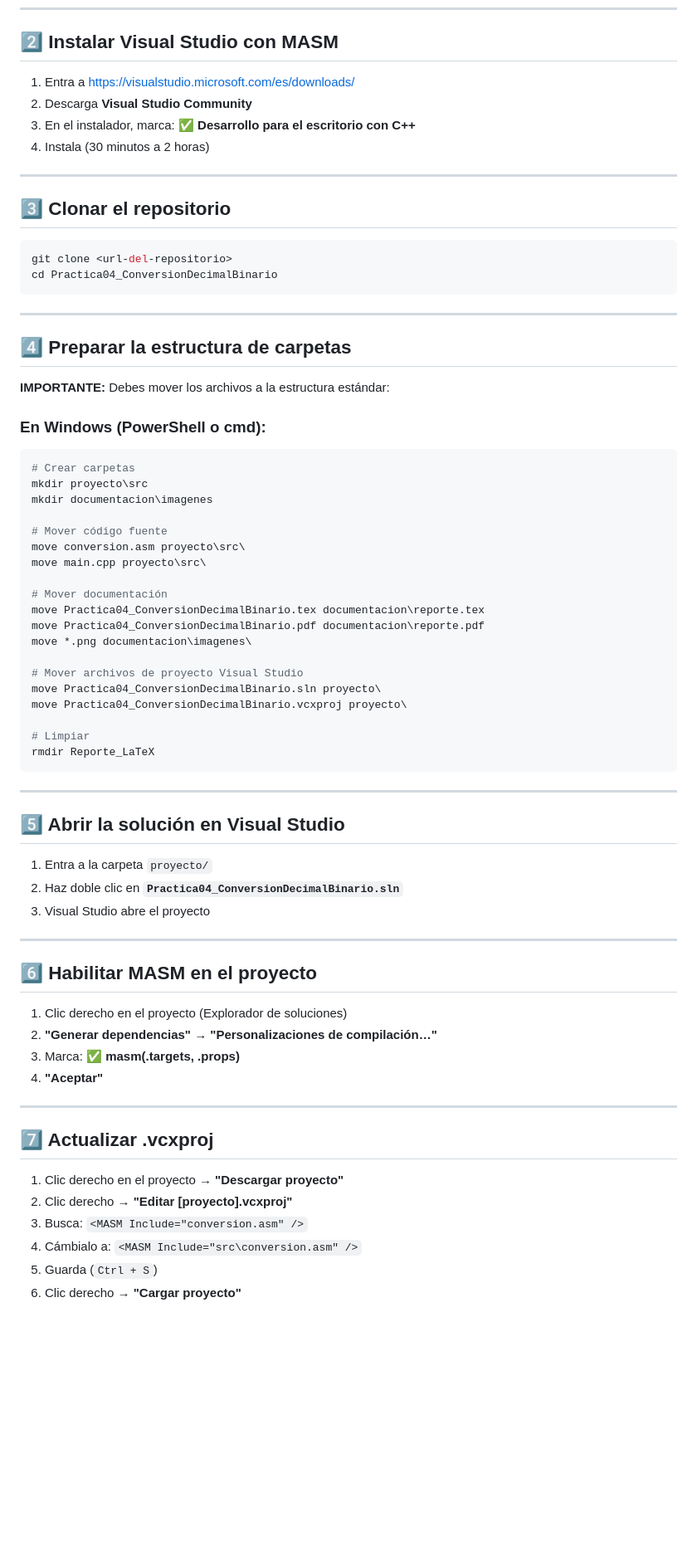
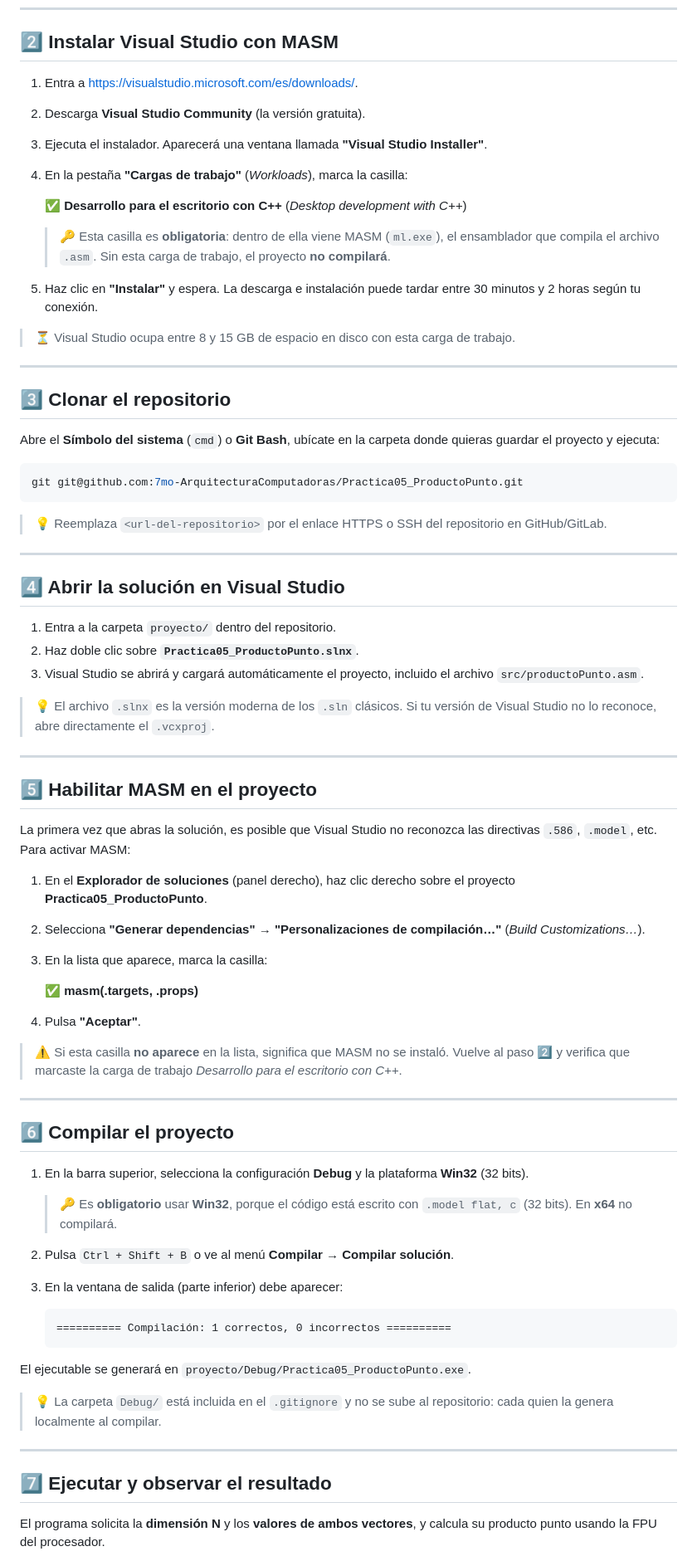
Before and after one commit to 7mo-ArquitecturaComputadoras/Practica05_ProductoPunto, a Markdown page: proyecto/README_instalacion.md, the part around one of its changes. Shown at 83% size. GitHub-like rendering; blank space fills up the shorter version.

Commit message:
Mejora visualizacion

````diff
--- a/proyecto/README_instalacion.md
+++ b/proyecto/README_instalacion.md
@@ -52,75 +60,79 @@ Verifica: `git --version` en cmd
 
 ## 2️⃣ Instalar Visual Studio con MASM
 
-1. Entra a [https://visualstudio.microsoft.com/es/downloads/](https://visualstudio.microsoft.com/es/downloads/)
-2. Descarga **Visual Studio Community**
-3. En el instalador, marca: ✅ **Desarrollo para el escritorio con C++**
-4. Instala (30 minutos a 2 horas)
+1. Entra a [https://visualstudio.microsoft.com/es/downloads/](https://visualstudio.microsoft.com/es/downloads/).
+2. Descarga **Visual Studio Community** (la versión gratuita).
+3. Ejecuta el instalador. Aparecerá una ventana llamada **"Visual Studio Installer"**.
+4. En la pestaña **"Cargas de trabajo"** (*Workloads*), marca la casilla:
+
+   ✅ **Desarrollo para el escritorio con C++** (*Desktop development with C++*)
+
+   > 🔑 Esta casilla es **obligatoria**: dentro de ella viene MASM (`ml.exe`), el ensamblador que compila el archivo `.asm`. Sin esta carga de trabajo, el proyecto **no compilará**.
+
+5. Haz clic en **"Instalar"** y espera. La descarga e instalación puede tardar entre 30 minutos y 2 horas según tu conexión.
+
+> ⏳ Visual Studio ocupa entre 8 y 15 GB de espacio en disco con esta carga de trabajo.
 
 ---
 
 ## 3️⃣ Clonar el repositorio
 
+Abre el **Símbolo del sistema** (`cmd`) o **Git Bash**, ubícate en la carpeta donde quieras guardar el proyecto y ejecuta:
+
 ```bash
-git clone <url-del-repositorio>
-cd Practica04_ConversionDecimalBinario
+git git@github.com:7mo-ArquitecturaComputadoras/Practica05_ProductoPunto.git
 ```
+
+> 💡 Reemplaza `<url-del-repositorio>` por el enlace HTTPS o SSH del repositorio en GitHub/GitLab.
 
 ---
 
-## 4️⃣ Preparar la estructura de carpetas
+## 4️⃣ Abrir la solución en Visual Studio
 
-**IMPORTANTE:** Debes mover los archivos a la estructura estándar:
+1. Entra a la carpeta `proyecto/` dentro del repositorio.
+2. Haz doble clic sobre **`Practica05_ProductoPunto.slnx`**.
+3. Visual Studio se abrirá y cargará automáticamente el proyecto, incluido el archivo `src/productoPunto.asm`.
 
-### En Windows (PowerShell o cmd):
-
-```bash
-# Crear carpetas
-mkdir proyecto\src
-mkdir documentacion\imagenes
-
-# Mover código fuente
-move conversion.asm proyecto\src\
-move main.cpp proyecto\src\
-
-# Mover documentación
-move Practica04_ConversionDecimalBinario.tex documentacion\reporte.tex
-move Practica04_ConversionDecimalBinario.pdf documentacion\reporte.pdf
-move *.png documentacion\imagenes\
-
-# Mover archivos de proyecto Visual Studio
-move Practica04_ConversionDecimalBinario.sln proyecto\
-move Practica04_ConversionDecimalBinario.vcxproj proyecto\
-
-# Limpiar
-rmdir Reporte_LaTeX
-```
+> 💡 El archivo `.slnx` es la versión moderna de los `.sln` clásicos. Si tu versión de Visual Studio no lo reconoce, abre directamente el `.vcxproj`.
 
 ---
 
-## 5️⃣ Abrir la solución en Visual Studio
+## 5️⃣ Habilitar MASM en el proyecto
 
-1. Entra a la carpeta `proyecto/`
-2. Haz doble clic en **`Practica04_ConversionDecimalBinario.sln`**
-3. Visual Studio abre el proyecto
+La primera vez que abras la solución, es posible que Visual Studio no reconozca las directivas `.586`, `.model`, etc. Para activar MASM:
+
+1. En el **Explorador de soluciones** (panel derecho), haz clic derecho sobre el proyecto **Practica05_ProductoPunto**.
+2. Selecciona **"Generar dependencias"** → **"Personalizaciones de compilación…"** (*Build Customizations…*).
+3. En la lista que aparece, marca la casilla:
+
+   ✅ **masm(.targets, .props)**
+
+4. Pulsa **"Aceptar"**.
+
+> ⚠️ Si esta casilla **no aparece** en la lista, significa que MASM no se instaló. Vuelve al paso 2️⃣ y verifica que marcaste la carga de trabajo *Desarrollo para el escritorio con C++*.
 
 ---
 
-## 6️⃣ Habilitar MASM en el proyecto
+## 6️⃣ Compilar el proyecto
 
-1. Clic derecho en el proyecto (Explorador de soluciones)
-2. **"Generar dependencias"** → **"Personalizaciones de compilación…"**
-3. Marca: ✅ **masm(.targets, .props)**
-4. **"Aceptar"**
+1. En la barra superior, selecciona la configuración **Debug** y la plataforma **Win32** (32 bits).
+
+   > 🔑 Es **obligatorio** usar **Win32**, porque el código está escrito con `.model flat, c` (32 bits). En **x64** no compilará.
+
+2. Pulsa `Ctrl + Shift + B` o ve al menú **Compilar** → **Compilar solución**.
+3. En la ventana de salida (parte inferior) debe aparecer:
+
+   ```
+   ========== Compilación: 1 correctos, 0 incorrectos ==========
+   ```
+
+El ejecutable se generará en `proyecto/Debug/Practica05_ProductoPunto.exe`.
+
+> 💡 La carpeta `Debug/` está incluida en el `.gitignore` y no se sube al repositorio: cada quien la genera localmente al compilar.
 
 ---
 
-## 7️⃣ Actualizar .vcxproj
+## 7️⃣ Ejecutar y observar el resultado
 
-1. Clic derecho en el proyecto → **"Descargar proyecto"**
-2. Clic derecho → **"Editar [proyecto].vcxproj"**
-3. Busca: `<MASM Include="conversion.asm" />`
-4. Cámbialo a: `<MASM Include="src\conversion.asm" />`
-5. Guarda (`Ctrl + S`)
-6. Clic derecho → **"Cargar proyecto"**
+El programa solicita la **dimensión N** y los **valores de ambos vectores**, y calcula su producto punto usando la FPU del procesador.
 
````
Also changed, not shown: other parts of proyecto/README_instalacion.md (+49 -29 lines), README.md (+93 -68 lines).
